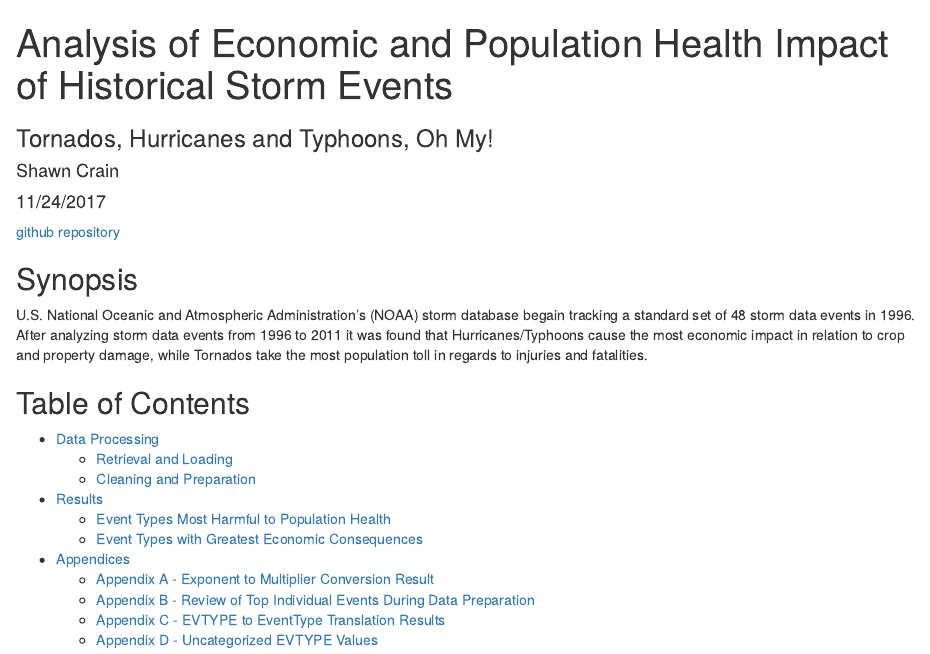
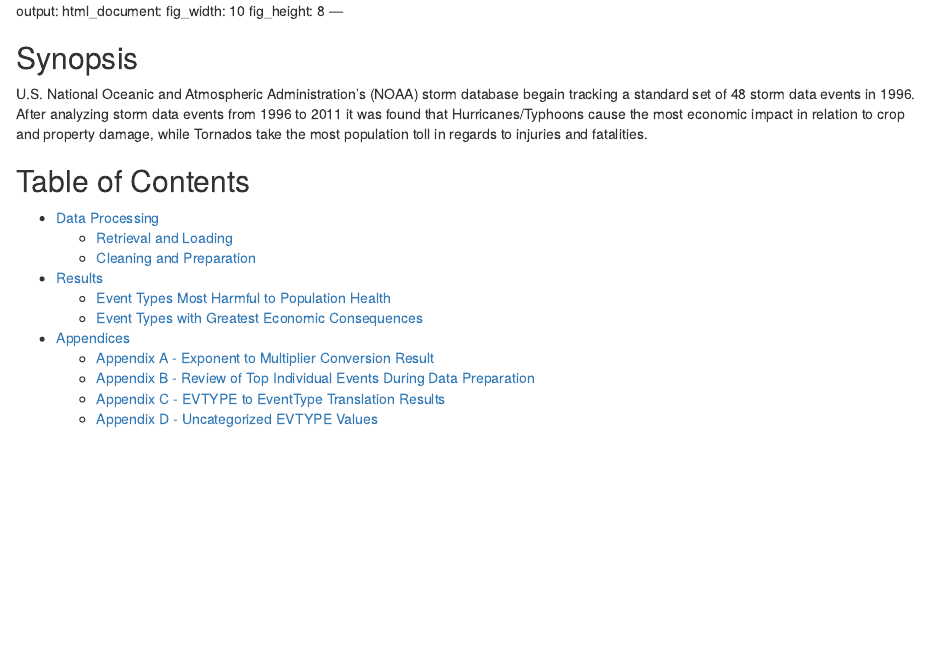
Before and after one commit to priyavarshini04/REPRODUCIBLE-REASEARCH-COURSE-PROJECT2, an R Markdown document (storm-data.Rmd): the page in a window 1100 px wide, from its top. Rendered offline with R 4.5, knitr and Pandoc, with nearby package versions; some code elsewhere in the file could not run offline.

Commit message:
Update storm-data.Rmd

````diff
--- a/storm-data.Rmd
+++ b/storm-data.Rmd
@@ -1,8 +1,4 @@
----
-title: "Analysis of Economic and Population Health Impact of Historical Storm Events"
-subtitle: "Tornados, Hurricanes and Typhoons, Oh My!"
-author: "Shawn Crain"
-date: "11/24/2017"
+
 output:
   html_document:
     fig_width: 10
@@ -19,7 +15,7 @@ require(reshape2, quietly = TRUE)
 knitr::opts_chunk$set(echo = TRUE, warning = FALSE)
 ```
 
-[github repository](https://github.com/scrain/reproducible-research-project-2)
+
 
 ## Synopsis
 
````
